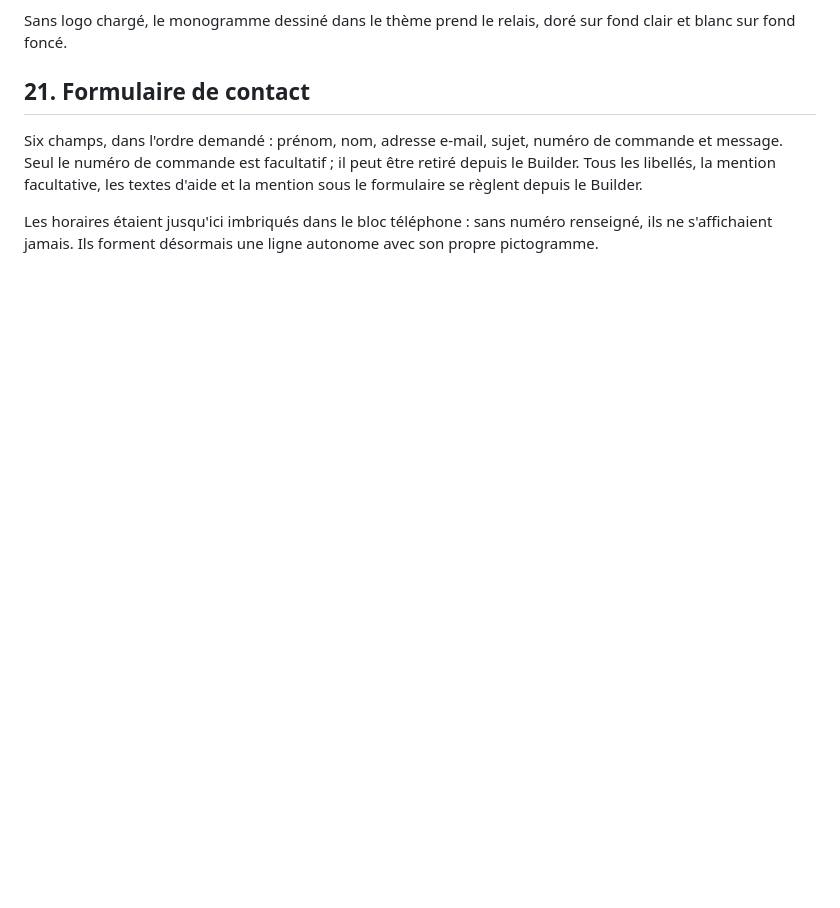
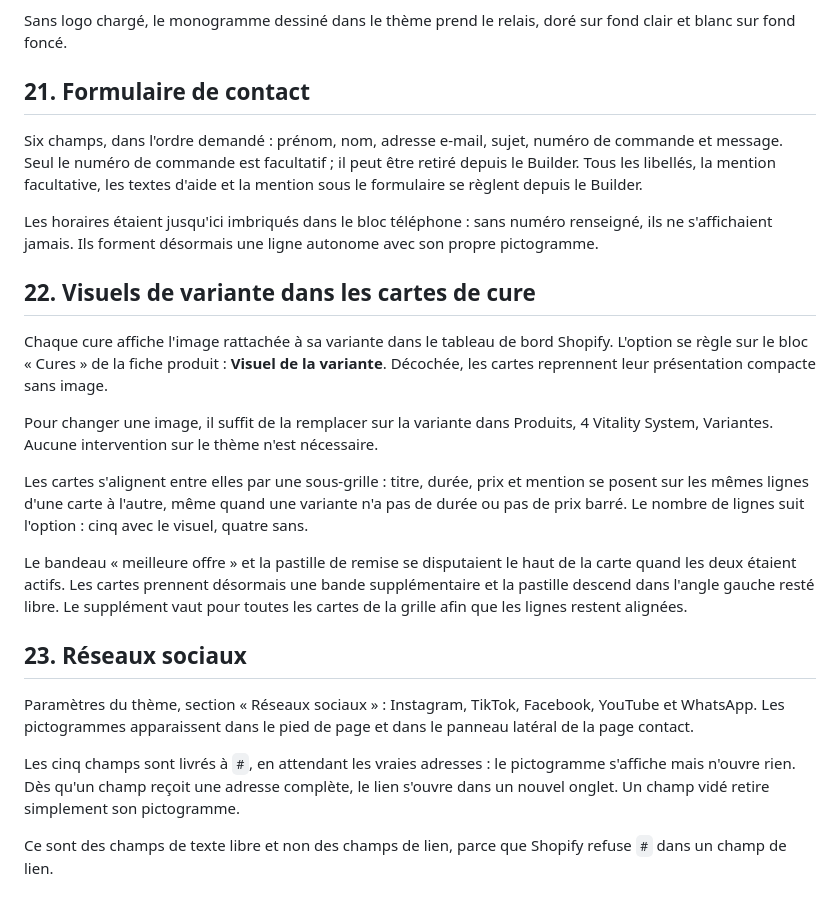
Before and after one commit to Rachidgd/codagram, a Markdown page: kemia-lab-theme/docs/LIVRAISON.md, the part around the change. GitHub-like rendering; blank space fills up the shorter version.

Commit message:
Notes de livraison : visuels de cure et réseaux sociaux
Co-Authored-By: Claude Opus 5 <noreply@anthropic.com>
Claude-Session: https://claude.ai/code/session_018n7yKoYsKa7tMLMVgRdMp5

```diff
--- a/kemia-lab-theme/docs/LIVRAISON.md
+++ b/kemia-lab-theme/docs/LIVRAISON.md
@@ -809,3 +809,39 @@ formulaire se règlent depuis le Builder.
 Les horaires étaient jusqu'ici imbriqués dans le bloc téléphone : sans
 numéro renseigné, ils ne s'affichaient jamais. Ils forment désormais
 une ligne autonome avec son propre pictogramme.
+
+## 22. Visuels de variante dans les cartes de cure
+
+Chaque cure affiche l'image rattachée à sa variante dans le tableau de
+bord Shopify. L'option se règle sur le bloc « Cures » de la fiche
+produit : **Visuel de la variante**. Décochée, les cartes reprennent
+leur présentation compacte sans image.
+
+Pour changer une image, il suffit de la remplacer sur la variante dans
+Produits, 4 Vitality System, Variantes. Aucune intervention sur le
+thème n'est nécessaire.
+
+Les cartes s'alignent entre elles par une sous-grille : titre, durée,
+prix et mention se posent sur les mêmes lignes d'une carte à l'autre,
+même quand une variante n'a pas de durée ou pas de prix barré. Le
+nombre de lignes suit l'option : cinq avec le visuel, quatre sans.
+
+Le bandeau « meilleure offre » et la pastille de remise se disputaient
+le haut de la carte quand les deux étaient actifs. Les cartes prennent
+désormais une bande supplémentaire et la pastille descend dans l'angle
+gauche resté libre. Le supplément vaut pour toutes les cartes de la
+grille afin que les lignes restent alignées.
+
+## 23. Réseaux sociaux
+
+Paramètres du thème, section « Réseaux sociaux » : Instagram, TikTok,
+Facebook, YouTube et WhatsApp. Les pictogrammes apparaissent dans le
+pied de page et dans le panneau latéral de la page contact.
+
+Les cinq champs sont livrés à `#`, en attendant les vraies adresses :
+le pictogramme s'affiche mais n'ouvre rien. Dès qu'un champ reçoit une
+adresse complète, le lien s'ouvre dans un nouvel onglet. Un champ vidé
+retire simplement son pictogramme.
+
+Ce sont des champs de texte libre et non des champs de lien, parce que
+Shopify refuse `#` dans un champ de lien.
```
